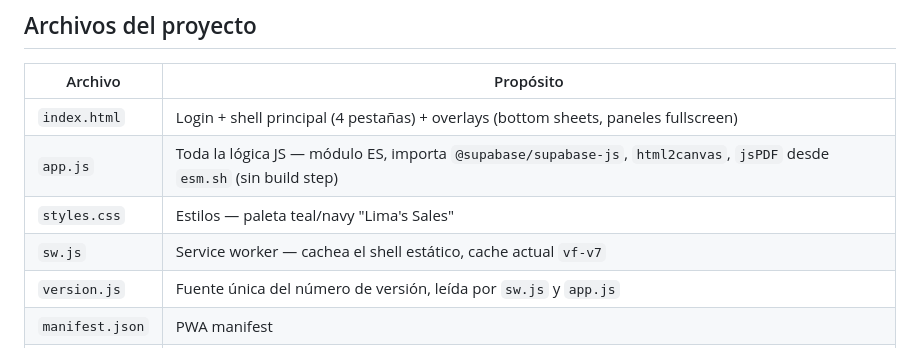
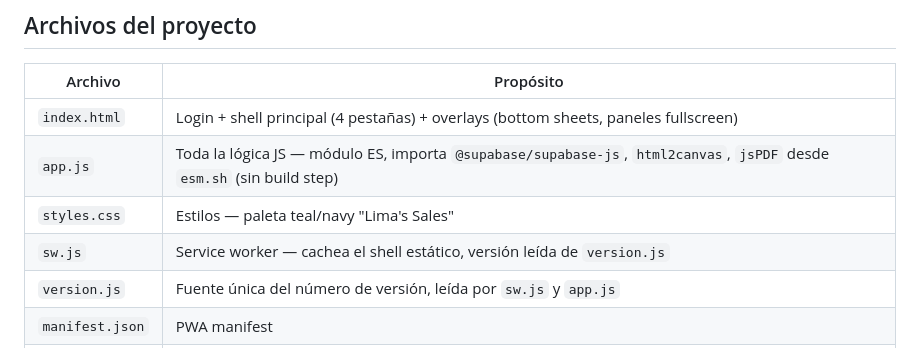
Before and after one commit to ciegus/Ventas-Familia, a Markdown page: CLAUDE.md, the part around the change. GitHub-like rendering.

Commit message:
Ticket 15: quitar número de versión hardcodeado de la tabla de archivos

```diff
--- a/CLAUDE.md
+++ b/CLAUDE.md
@@ -37,7 +37,7 @@ Documentos fuente de verdad — **leer antes de tocar código**:
 | `index.html` | Login + shell principal (4 pestañas) + overlays (bottom sheets, paneles fullscreen) |
 | `app.js` | Toda la lógica JS — módulo ES, importa `@supabase/supabase-js`, `html2canvas`, `jsPDF` desde `esm.sh` (sin build step) |
 | `styles.css` | Estilos — paleta teal/navy "Lima's Sales" |
-| `sw.js` | Service worker — cachea el shell estático, cache actual `vf-v7` |
+| `sw.js` | Service worker — cachea el shell estático, versión leída de `version.js` |
 | `version.js` | Fuente única del número de versión, leída por `sw.js` y `app.js` |
 | `manifest.json` | PWA manifest |
 | `icon.svg` | Ícono/logo "LS" |
```
